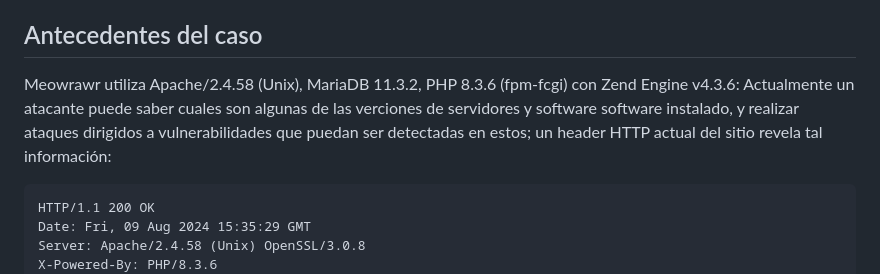
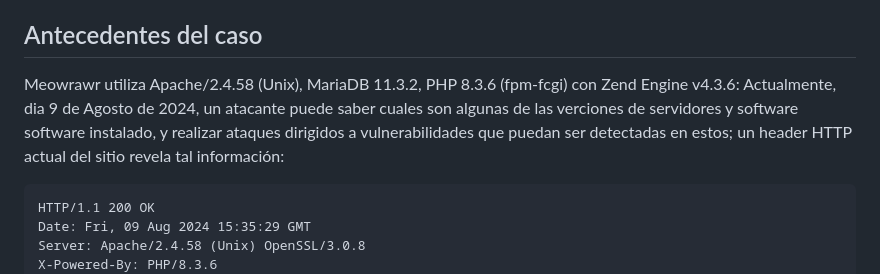
Before and after one commit to meowrawr-ui/meowrawr-ui.github.io, a Markdown page: informe8.1_oli/README.md, the part around the change. Drawn GitHub-style.

Commit message:
Actualizar README.md

````diff
--- a/informe8.1_oli/README.md
+++ b/informe8.1_oli/README.md
@@ -10,7 +10,7 @@ https://vilxdryad.eu.org/ es el dominio donde actualmente se aloja nuestro sitio
 
 ## Antecedentes del caso
 
-Meowrawr utiliza Apache/2.4.58 (Unix), MariaDB 11.3.2, PHP 8.3.6 (fpm-fcgi) con Zend Engine v4.3.6:  Actualmente un atacante puede saber cuales son algunas de las verciones de servidores y software software instalado, y realizar ataques dirigidos a vulnerabilidades que puedan ser detectadas en estos;  un header HTTP actual del sitio revela tal información:
+Meowrawr utiliza Apache/2.4.58 (Unix), MariaDB 11.3.2, PHP 8.3.6 (fpm-fcgi) con Zend Engine v4.3.6:  Actualmente, dia 9 de Agosto de 2024, un atacante puede saber cuales son algunas de las verciones de servidores y software software instalado, y realizar ataques dirigidos a vulnerabilidades que puedan ser detectadas en estos;  un header HTTP actual del sitio revela tal información:
 ```
 HTTP/1.1 200 OK
 Date: Fri, 09 Aug 2024 15:35:29 GMT
````
